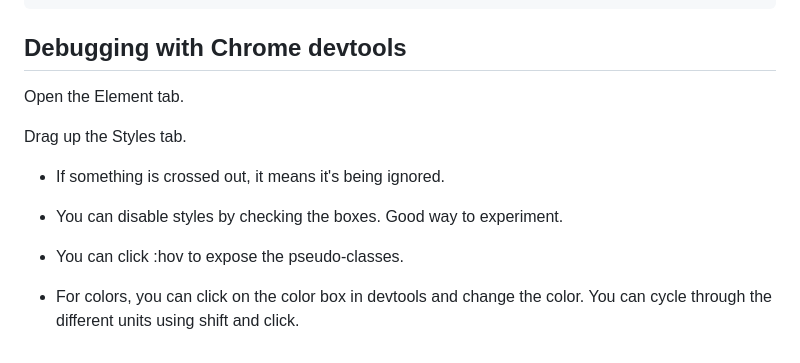
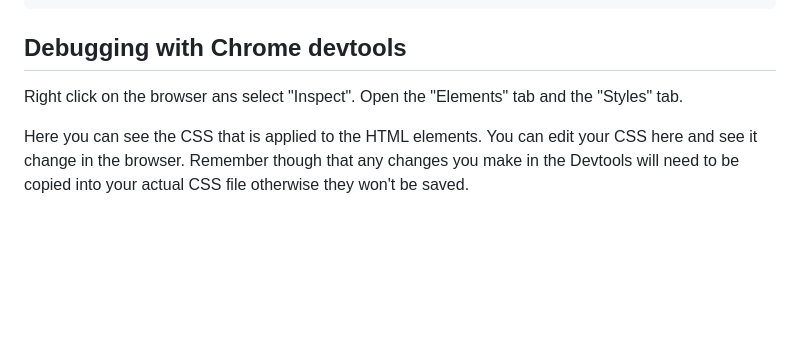
Before and after one commit to keithdhd/html_and_css, a Markdown page: 7_css_fundamentals.md, the part around the change. GitHub-like rendering; blank space fills up the shorter version.

```diff
--- a/7_css_fundamentals.md
+++ b/7_css_fundamentals.md
@@ -318,14 +318,7 @@ h3 {
 
 ## Debugging with Chrome devtools
 
-Open the Element tab.
+Right click on the browser ans select "Inspect". Open the "Elements" tab and the "Styles" tab.
 
-Drag up the Styles tab.
-
-- If something is crossed out, it means it's being ignored.
-
-- You can disable styles by checking the boxes. Good way to experiment.
-
-- You can click :hov to expose the pseudo-classes.
-
-- For colors, you can click on the color box in devtools and change the color. You can cycle through the different units using shift and click.
+Here you can see the CSS that is applied to the HTML elements. You can edit your CSS here and see it change in the browser.
+Remember though that any changes you make in the Devtools will need to be copied into your actual CSS file otherwise they won't be saved.
```
Also changed, not shown: 8_css_rendering_logic.md (+4 -0 lines), images/box_model.png (added).
